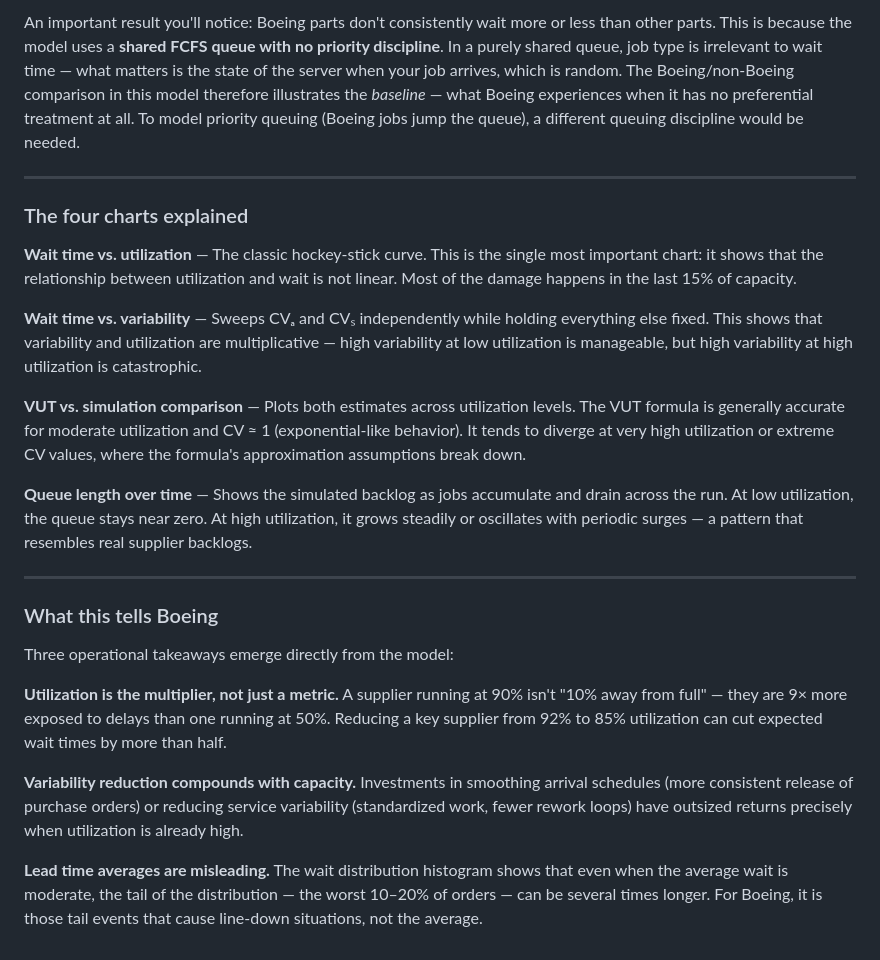
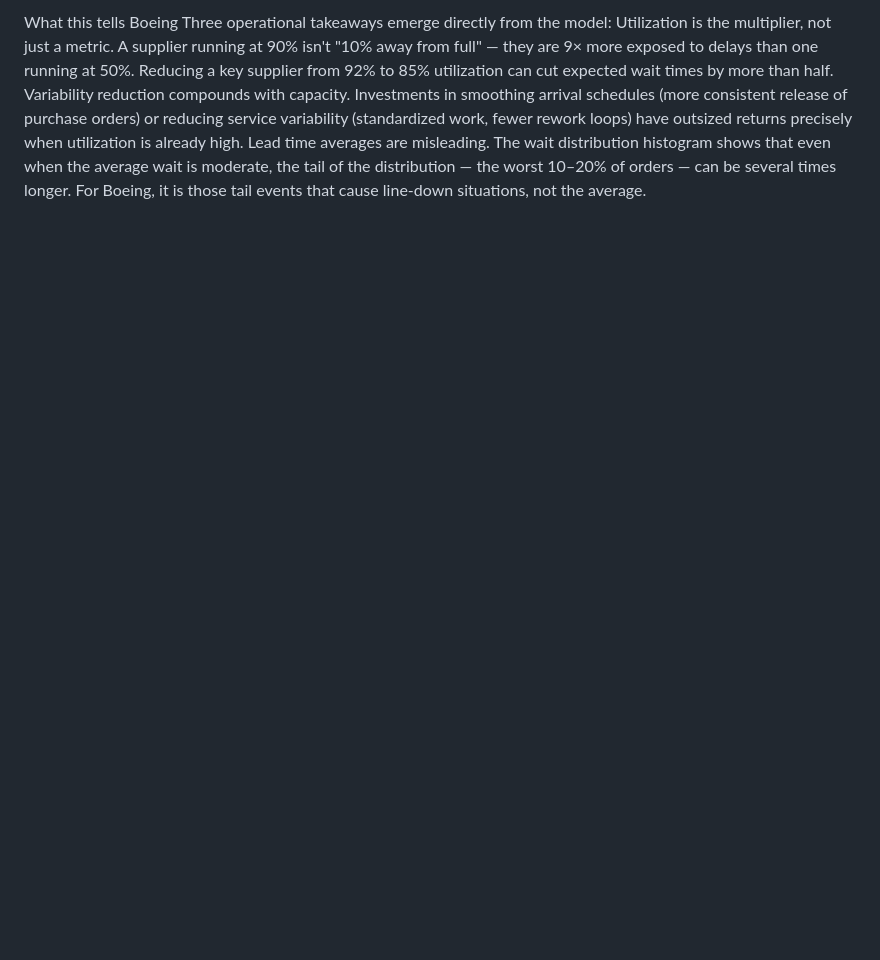
Before and after one commit to BME619/Capacity, a Markdown page: README.md, the part around one of its changes. Drawn GitHub-style; blank space fills up the shorter version.

```diff
--- a/README.md
+++ b/README.md
@@ -57,26 +39,6 @@ The simulation re-runs every time you move a slider, so charts update live.
 
-An important result you'll notice: Boeing parts don't consistently wait more or less than other parts. This is because the model uses a **shared FCFS queue with no priority discipline**. In a purely shared queue, job type is irrelevant to wait time — what matters is the state of the server when your job arrives, which is random. The Boeing/non-Boeing comparison in this model therefore illustrates the *baseline* — what Boeing experiences when it has no preferential treatment at all. To model priority queuing (Boeing jobs jump the queue), a different queuing discipline would be needed.
-
----
-
-### The four charts explained
-
-**Wait time vs. utilization** — The classic hockey-stick curve. This is the single most important chart: it shows that the relationship between utilization and wait is not linear. Most of the damage happens in the last 15% of capacity.
-
-**Wait time vs. variability** — Sweeps CVₐ and CVₛ independently while holding everything else fixed. This shows that variability and utilization are multiplicative — high variability at low utilization is manageable, but high variability at high utilization is catastrophic.
-
-**VUT vs. simulation comparison** — Plots both estimates across utilization levels. The VUT formula is generally accurate for moderate utilization and CV ≈ 1 (exponential-like behavior). It tends to diverge at very high utilization or extreme CV values, where the formula's approximation assumptions break down.
-
-**Queue length over time** — Shows the simulated backlog as jobs accumulate and drain across the run. At low utilization, the queue stays near zero. At high utilization, it grows steadily or oscillates with periodic surges — a pattern that resembles real supplier backlogs.
-
----
-
-### What this tells Boeing
-
+What this tells Boeing
 Three operational takeaways emerge directly from the model:
-
-**Utilization is the multiplier, not just a metric.** A supplier running at 90% isn't "10% away from full" — they are 9× more exposed to delays than one running at 50%. Reducing a key supplier from 92% to 85% utilization can cut expected wait times by more than half.
-
-**Variability reduction compounds with capacity.** Investments in smoothing arrival schedules (more consistent release of purchase orders) or reducing service variability (standardized work, fewer rework loops) have outsized returns precisely when utilization is already high.
-
-**Lead time averages are misleading.** The wait distribution histogram shows that even when the average wait is moderate, the tail of the distribution — the worst 10–20% of orders — can be several times longer. For Boeing, it is those tail events that cause line-down situations, not the average.
+Utilization is the multiplier, not just a metric. A supplier running at 90% isn't "10% away from full" — they are 9× more exposed to delays than one running at 50%. Reducing a key supplier from 92% to 85% utilization can cut expected wait times by more than half.
+Variability reduction compounds with capacity. Investments in smoothing arrival schedules (more consistent release of purchase orders) or reducing service variability (standardized work, fewer rework loops) have outsized returns precisely when utilization is already high.
+Lead time averages are misleading. The wait distribution histogram shows that even when the average wait is moderate, the tail of the distribution — the worst 10–20% of orders — can be several times longer. For Boeing, it is those tail events that cause line-down situations, not the average.
```
Also changed, not shown: other parts of README.md (+24 -42 lines).
